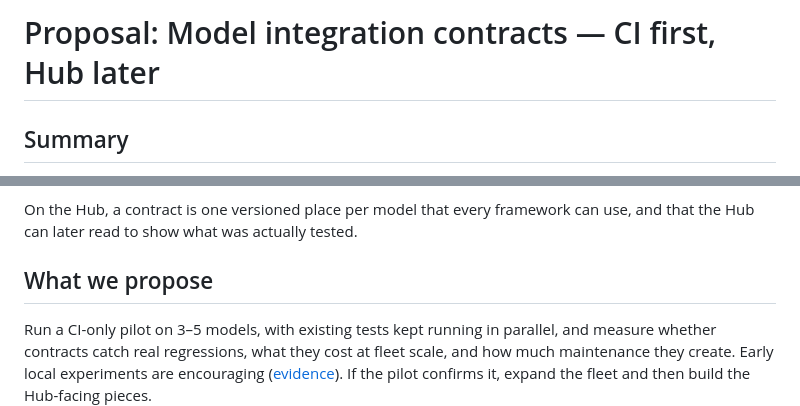
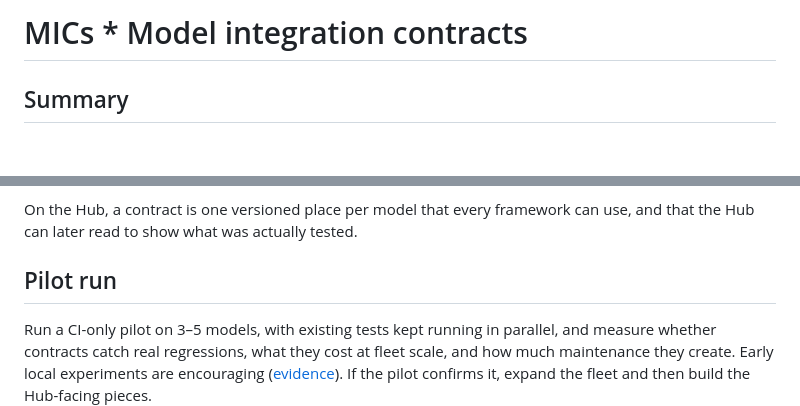
Before and after one commit to huggingface/transformers-mic, a Markdown page: README.md, 2 parts joined by grey strips. GitHub-like rendering; blank space fills up the shorter version.

```diff
--- a/README.md
+++ b/README.md
@@ -1,4 +1,4 @@
-# Proposal: Model integration contracts — CI first, Hub later
+# MICs * Model integration contracts
 
 ## Summary
 
@@ -26,7 +26,7 @@ Contracts need maintenance: tests change with framework behavior, fixtures get r
 
 On the Hub, a contract is one versioned place per model that every framework can use, and that the Hub can later read to show what was actually tested.
 
-## What we propose
+## Pilot run
 
 Run a CI-only pilot on 3–5 models, with existing tests kept running in parallel, and measure whether contracts catch real regressions, what they cost at fleet scale, and how much maintenance they create. Early local experiments are encouraging ([evidence](docs/evidence.md)). If the pilot confirms it, expand the fleet and then build the Hub-facing pieces.
 
```
